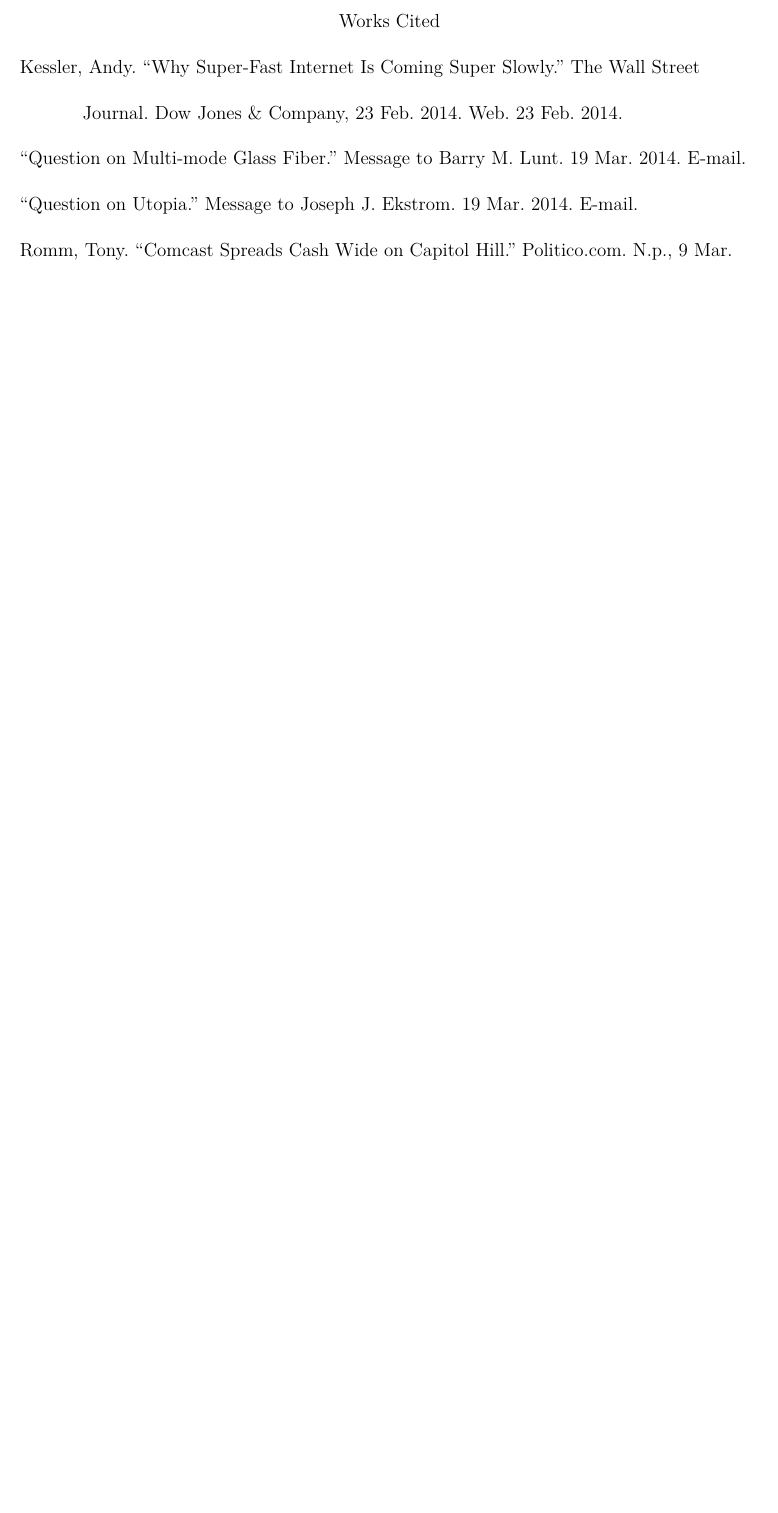
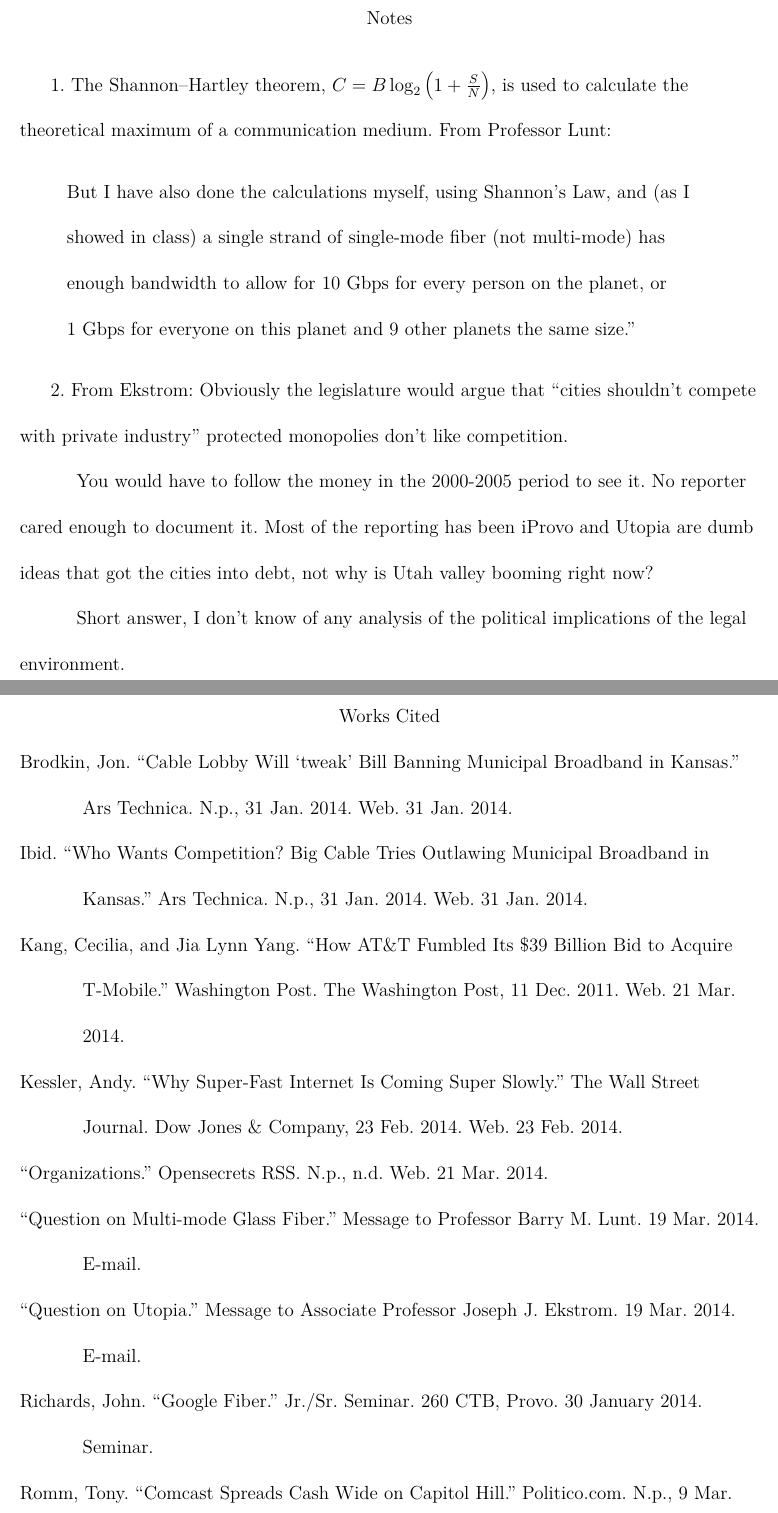
Before and after one commit to cgoettel/engl-312, a LaTeX document (issue-analysis/7-comcast-merger/main.tex): part of page 7 of 7 before the commit and two parts of pages 8 and 9 of 9 after it, the two joined at a grey line, cut at the place of the change, the shorter picture padded with empty space. Compiled offline with XeLaTeX.

Commit message:
Rough final draft.

```diff
--- a/issue-analysis/7-comcast-merger/main.tex
+++ b/issue-analysis/7-comcast-merger/main.tex
@@ -112,10 +94,34 @@
+\begin{center}
+    Notes
+\end{center}
+\ \ \ \ \ 1. The Shannon--Hartley theorem, $C=B\log_2\left(1+\frac{S}{N}\right)$, is used to calculate the theoretical maximum of a communication medium. From Professor Lunt:
+\begin{quote}
+    But I have also done the calculations myself, using Shannon's Law, and (as I showed in class) a single strand of single-mode fiber (not multi-mode) has enough bandwidth to allow for 10~Gbps for every person on the planet, or 1~Gbps for everyone on this planet and 9 other planets the same size.''
+\end{quote}
+
+{\noindent\ \ \ \ \ 2. From Ekstrom:}
+Obviously the legislature would argue that ``cities shouldn't compete with private industry'' protected monopolies don't like competition.
+
+You would have to follow the money in the 2000-2005 period to see it. No reporter cared enough to document it. Most of the reporting has been iProvo and Utopia are dumb ideas that got the cities into debt, not why is Utah valley booming right now?
+
+Short answer, I don't know of any analysis of the political implications of the legal environment.
 
 \begin{workscited}
+    \bibent Brodkin, Jon. ``Cable Lobby Will `tweak' Bill Banning Municipal Broadband in Kansas.'' \textit{Ars Technica}. N.p., 31 Jan. 2014. Web. 31 Jan. 2014.
+
+    \bibent Ibid. ``Who Wants Competition? Big Cable Tries Outlawing Municipal Broadband in Kansas.'' \textit{Ars Technica}. N.p., 31 Jan. 2014. Web. 31 Jan. 2014.
+
+    \bibent Kang, Cecilia, and Jia Lynn Yang. ``How AT\&T Fumbled Its \$39 Billion Bid to Acquire T-Mobile.'' \textit{Washington Post}. The Washington Post, 11 Dec. 2011. Web. 21 Mar. 2014.
+
     \bibent Kessler, Andy. ``Why Super-Fast Internet Is Coming Super Slowly.'' \textit{The Wall Street Journal}. Dow Jones \& Company, 23 Feb. 2014. Web. 23 Feb. 2014.
 
-    \bibent ``Question on Multi-mode Glass Fiber.'' Message to Barry M.\ Lunt. 19 Mar.\ 2014. E-mail.
+    \bibent ``Organizations.'' \textit{Opensecrets RSS}. N.p., n.d. Web. 21 Mar. 2014.
 
-    \bibent ``Question on Utopia.'' Message to Joseph J.\ Ekstrom. 19 Mar.\ 2014. E-mail.
+    \bibent ``Question on Multi-mode Glass Fiber.'' Message to Professor Barry M.\ Lunt. 19 Mar.\ 2014. E-mail.
+
+    \bibent ``Question on Utopia.'' Message to Associate Professor Joseph J.\ Ekstrom. 19 Mar.\ 2014. E-mail.
+
+    \bibent Richards, John. ``Google Fiber.'' Jr./Sr.\ Seminar. 260~CTB, Provo. 30 January 2014. Seminar.
 
     \bibent Romm, Tony. ``Comcast Spreads Cash Wide on Capitol Hill.'' \textit{Politico.com}. N.p., 9 Mar. 2014. Web. 12 Mar. 2014.
 
```
Also changed, not shown: issue-analysis/7-comcast-merger/main.pdf, issue-analysis/7-comcast-merger/main.tex (74 more changed lines).
